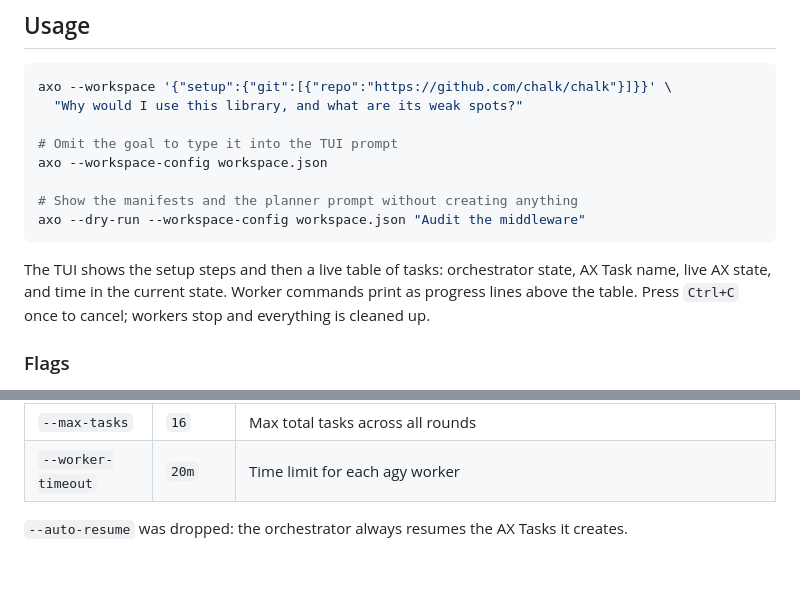
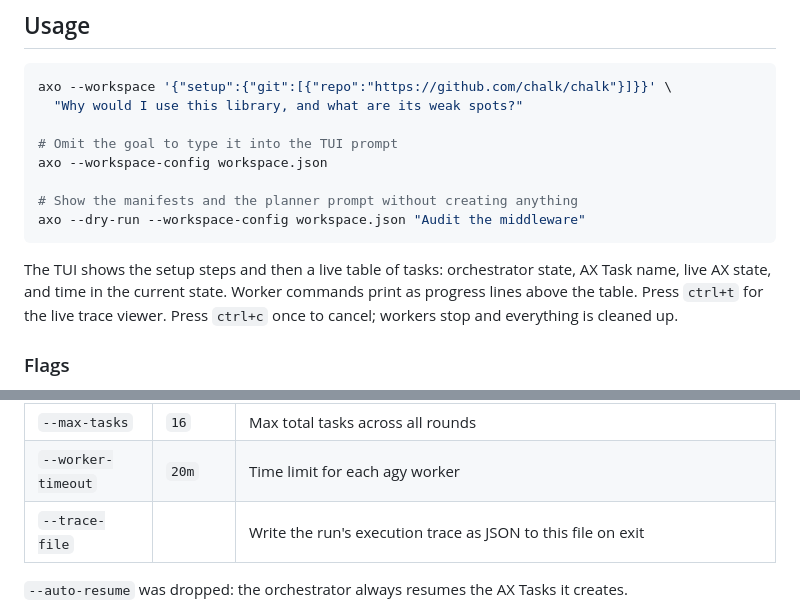
Before and after one commit to rakyll/ax-swarm, a Markdown page: axo/README.md, 2 parts joined by grey strips. GitHub-like rendering; blank space fills up the shorter version.

````diff
--- a/axo/README.md
+++ b/axo/README.md
@@ -69,7 +80,7 @@ axo --workspace-config workspace.json
 axo --dry-run --workspace-config workspace.json "Audit the middleware"
 ```
 
-The TUI shows the setup steps and then a live table of tasks: orchestrator state, AX Task name, live AX state, and time in the current state. Worker commands print as progress lines above the table. Press `Ctrl+C` once to cancel; workers stop and everything is cleaned up.
+The TUI shows the setup steps and then a live table of tasks: orchestrator state, AX Task name, live AX state, and time in the current state. Worker commands print as progress lines above the table. Press `ctrl+t` for the live trace viewer. Press `ctrl+c` once to cancel; workers stop and everything is cleaned up.
 
 ### Flags
 
@@ -85,6 +96,7 @@ These flags are new:
 | `--max-retries` | `1` | Retries for a failed worker (0–5), each in a fresh AX Task |
 | `--max-tasks` | `16` | Max total tasks across all rounds |
 | `--worker-timeout` | `20m` | Time limit for each agy worker |
+| `--trace-file` | | Write the run's execution trace as JSON to this file on exit |
 
 `--auto-resume` was dropped: the orchestrator always resumes the AX Tasks it creates.
 
````
Also changed, not shown: other parts of axo/README.md (+13 -1 lines), axo/assets/demo.gif (added), 13 other files.
